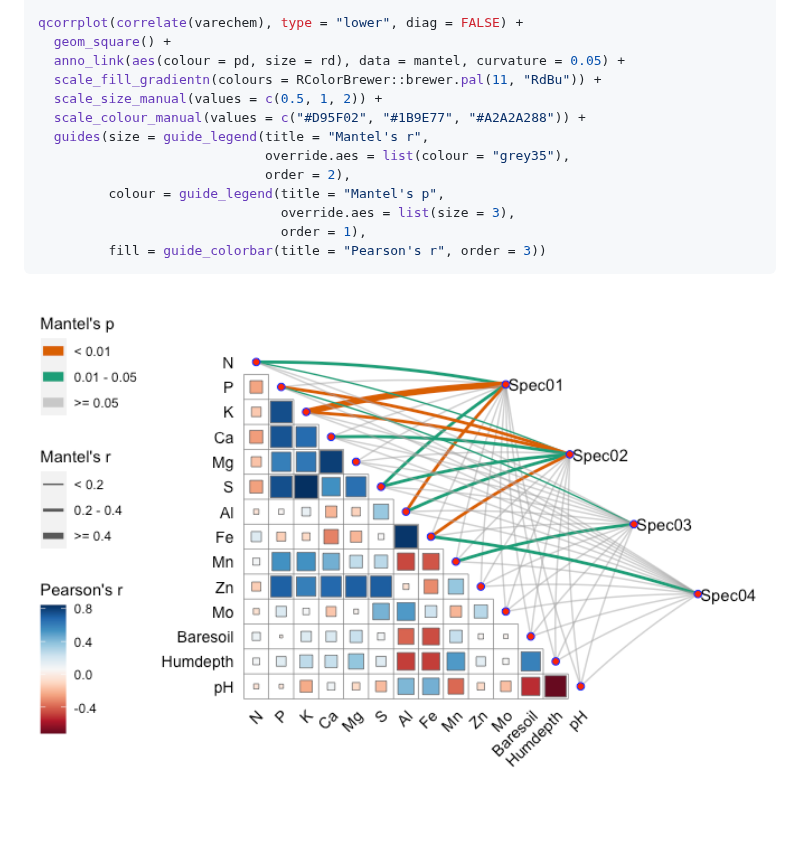
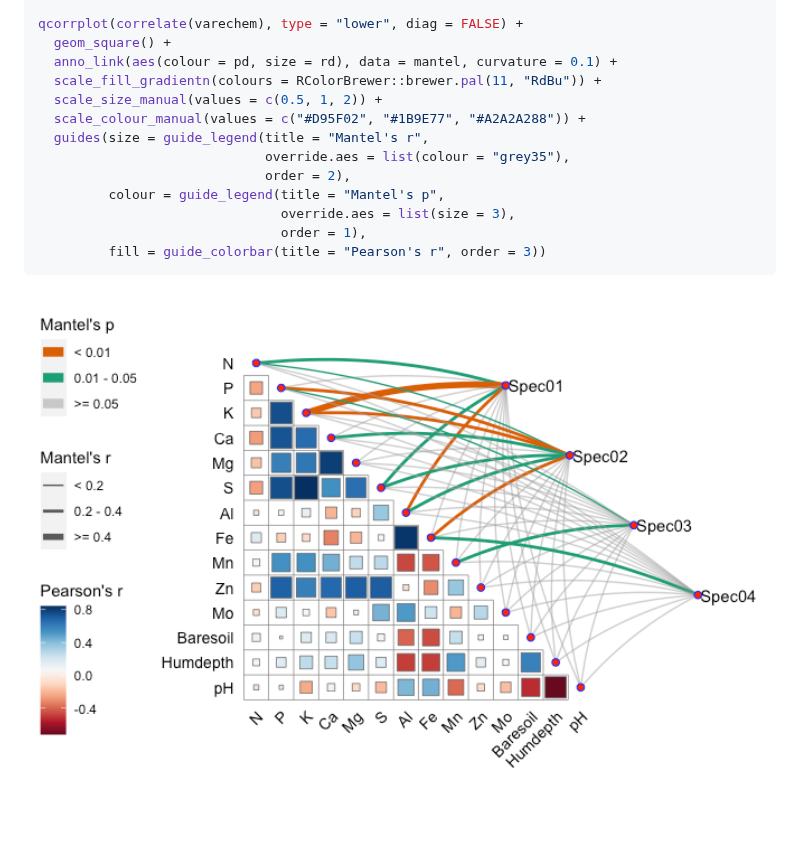
Before and after one commit to Hy4m/linkET, a Markdown page: README.md, the part around the change. GitHub-like rendering; pictures changed too: man/figures/README-mantel-1.png.

```diff
--- a/README.md
+++ b/README.md
@@ -181,7 +181,7 @@ mantel <- mantel_test(varespec, varechem,
 
 qcorrplot(correlate(varechem), type = "lower", diag = FALSE) +
   geom_square() +
-  anno_link(aes(colour = pd, size = rd), data = mantel, curvature = 0.05) +
+  anno_link(aes(colour = pd, size = rd), data = mantel, curvature = 0.1) +
   scale_fill_gradientn(colours = RColorBrewer::brewer.pal(11, "RdBu")) +
   scale_size_manual(values = c(0.5, 1, 2)) +
   scale_colour_manual(values = c("#D95F02", "#1B9E77", "#A2A2A288")) +
```
Also changed, not shown: 8 other files.
